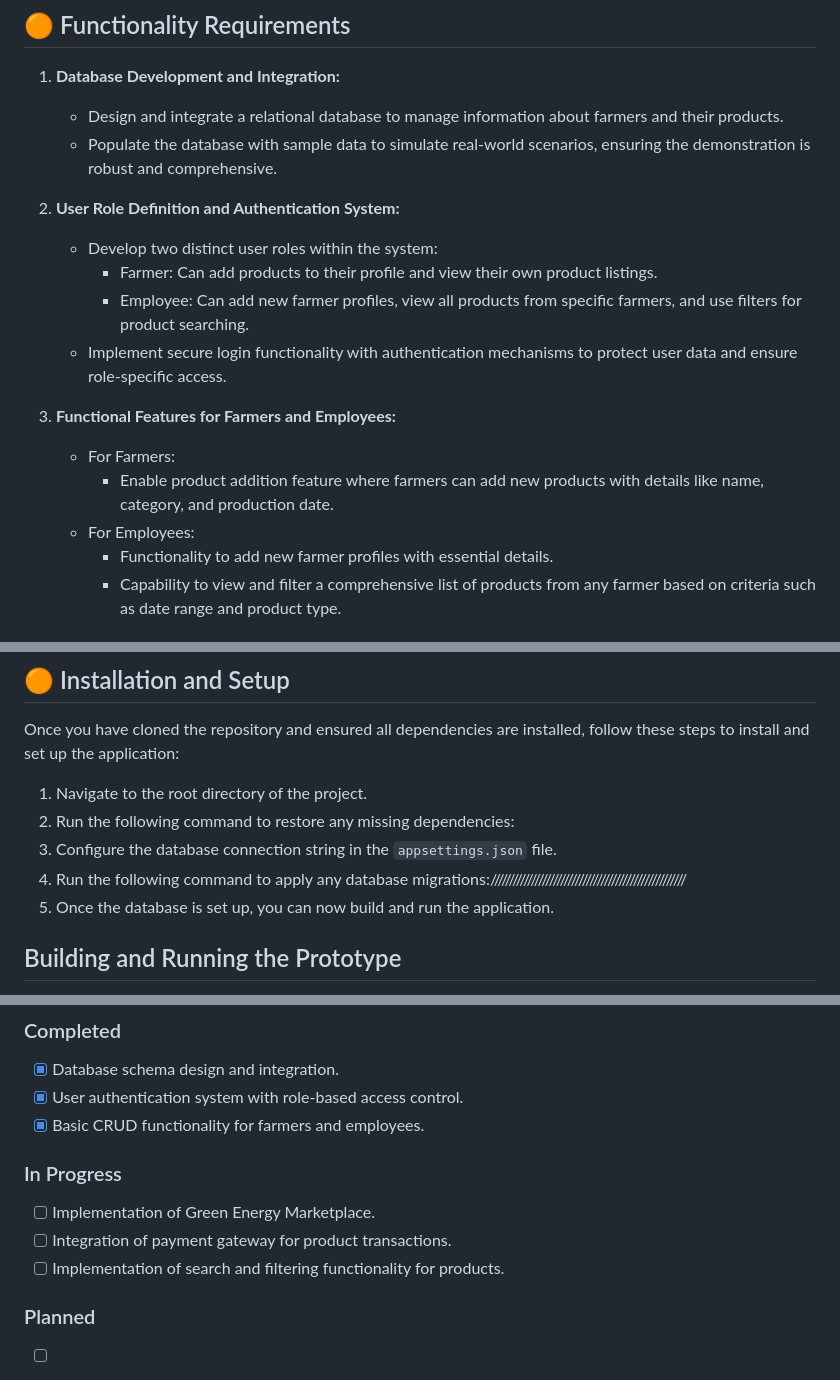
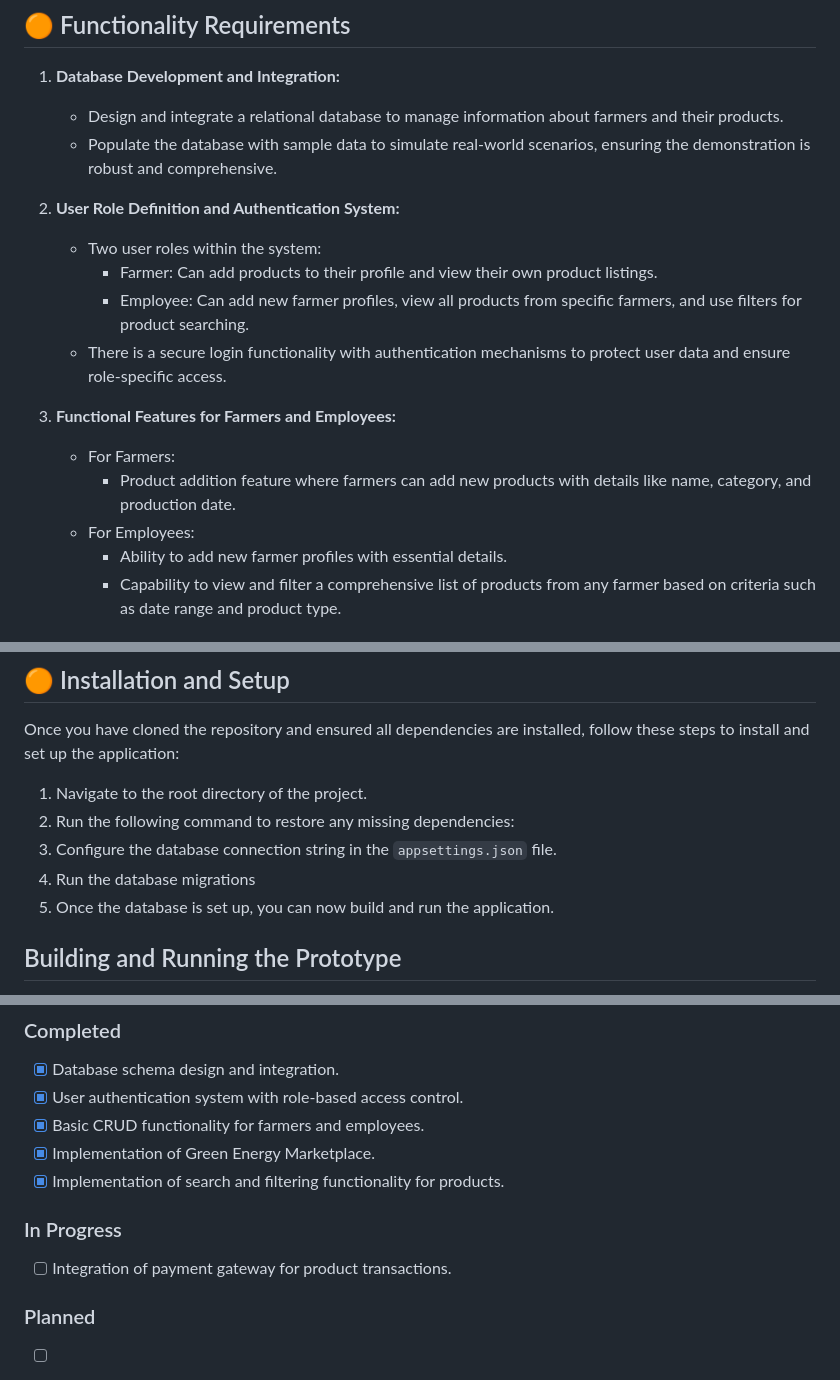
Before and after one commit to noturlee/AgriEnergy-Connect, a Markdown page: README.md, 3 parts joined by grey strips. Drawn GitHub-style.

```diff
--- a/README.md
+++ b/README.md
@@ -42,16 +42,16 @@ In response to the growing need for sustainable agricultural practices and the i
    - Populate the database with sample data to simulate real-world scenarios, ensuring the demonstration is robust and comprehensive.
 
 2. **User Role Definition and Authentication System:**
-   - Develop two distinct user roles within the system:
+   - Two user roles within the system:
      - Farmer: Can add products to their profile and view their own product listings.
      - Employee: Can add new farmer profiles, view all products from specific farmers, and use filters for product searching.
-   - Implement secure login functionality with authentication mechanisms to protect user data and ensure role-specific access.
+   - There is a secure login functionality with authentication mechanisms to protect user data and ensure role-specific access.
 
 3. **Functional Features for Farmers and Employees:**
    - For Farmers:
-     - Enable product addition feature where farmers can add new products with details like name, category, and production date.
+     - Product addition feature where farmers can add new products with details like name, category, and production date.
    - For Employees:
-     - Functionality to add new farmer profiles with essential details.
+     - Ability to add new farmer profiles with essential details.
      - Capability to view and filter a comprehensive list of products from any farmer based on criteria such as date range and product type.
 
 ## 🟢 Setup Instructions
@@ -79,7 +79,7 @@ Once you have cloned the repository and ensured all dependencies are installed,
 1. Navigate to the root directory of the project.
 2. Run the following command to restore any missing dependencies:
 3. Configure the database connection string in the `appsettings.json` file.
-4. Run the following command to apply any database migrations://///////////////////////////////////////////////////
+4. Run the database migrations
 5. Once the database is set up, you can now build and run the application.
 
 ## Building and Running the Prototype
@@ -106,11 +106,11 @@ Here's our roadmap for Agri-Energy Connect, with an overview of completed tasks
 - [x] Database schema design and integration.
 - [x] User authentication system with role-based access control.
 - [x] Basic CRUD functionality for farmers and employees.
+- [x] Implementation of Green Energy Marketplace.
+- [x] Implementation of search and filtering functionality for products.
 
 ### In Progress
-- [ ] Implementation of Green Energy Marketplace.
 - [ ] Integration of payment gateway for product transactions.
-- [ ] Implementation of search and filtering functionality for products.
 
 ### Planned
 - [ ] Enhancement of user interface for improved user experience.
```
Also changed, not shown: other parts of README.md (+1 -28 lines).
